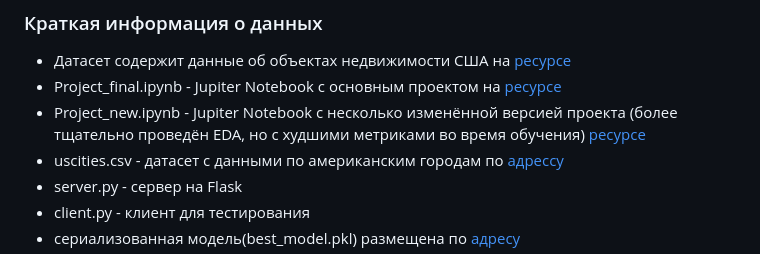
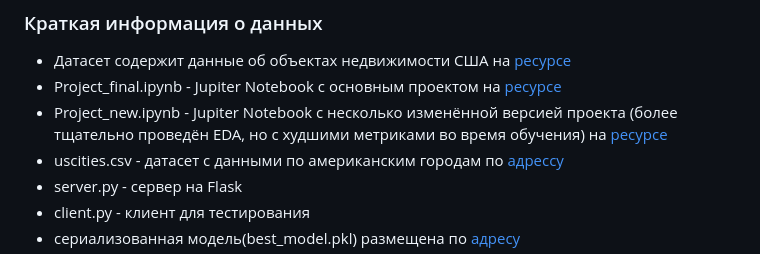
Before and after one commit to juljazemskova/diplomProject, a Markdown page: README.md, the part around the change. Drawn GitHub-style.

```diff
--- a/README.md
+++ b/README.md
@@ -20,7 +20,7 @@
 ### Краткая информация о данных
 - Датасет содержит данные об объектах недвижимости США на [ресурсе](https://drive.google.com/file/d/11-ZNNIdcQ7TbT8Y0nsQ3Q0eiYQP__NIW/view?usp=share_link)
 - Project_final.ipynb - Jupiter Notebook с основным проектом на [ресурсе](https://colab.research.google.com/drive/1tSu3s3X5kcgbM_Ky2Vo6oQLDaK2R5hLB?usp=sharing)
-- Project_new.ipynb - Jupiter Notebook с  несколько изменённой версией проекта (более тщательно проведён EDA, но с худшими метриками во время обучения) [ресурсе](https://colab.research.google.com/drive/1smk0XFtpbOJS--zm6HoKDLEX3Qj36VSW?usp=sharing)
+- Project_new.ipynb - Jupiter Notebook с  несколько изменённой версией проекта (более тщательно проведён EDA, но с худшими метриками во время обучения) на [ресурсе](https://colab.research.google.com/drive/1smk0XFtpbOJS--zm6HoKDLEX3Qj36VSW?usp=sharing)
 - uscities.csv - датасет с данными по американским городам по [адрессу](https://drive.google.com/file/d/1kgmEtk9I-bHu2kz-kZ9-KjrKauvGjJ2A/view?usp=sharing)
 - server.py - сервер на Flask
 - client.py - клиент для тестирования
```
